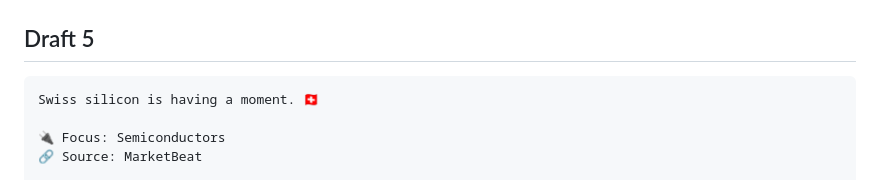
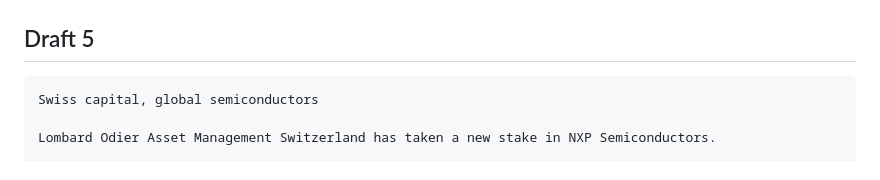
Before and after one commit to maximedroux55-hue/Test, a Markdown page: digest/linkedin.md, the part around one of its changes. Rendered like a GitHub page.

````diff
--- a/digest/linkedin.md
+++ b/digest/linkedin.md
@@ -71,8 +60,7 @@ Read more: https://news.google.com/rss/articles/CBMingFBVV95cUxNWjJjNmduVEd4WWJp
 ## Draft 5
 
 ```
-Swiss silicon is having a moment. 🇨🇭
+Swiss capital, global semiconductors
 
-🔌 Focus: Semiconductors
-🔗 Source: MarketBeat
+Lombard Odier Asset Management Switzerland has taken a new stake in NXP Semiconductors.
 
````
Also changed, not shown: other parts of digest/linkedin.md (+35 -49 lines).
